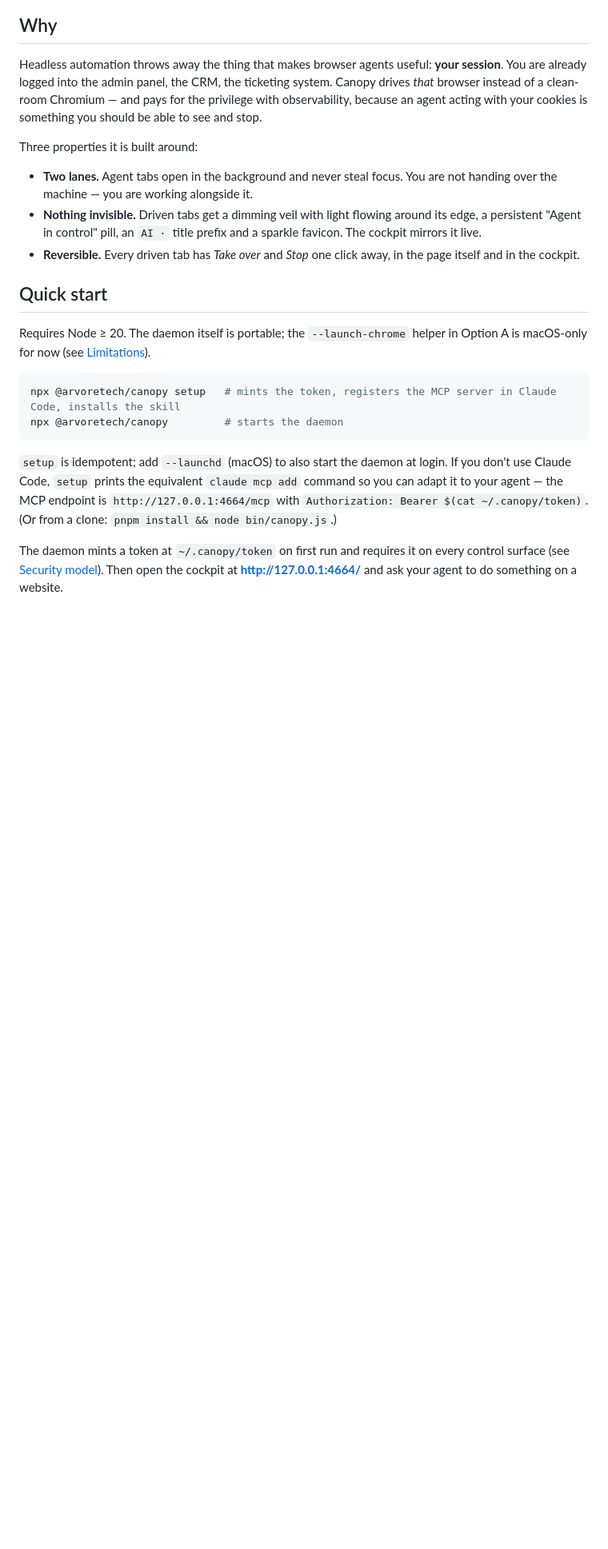
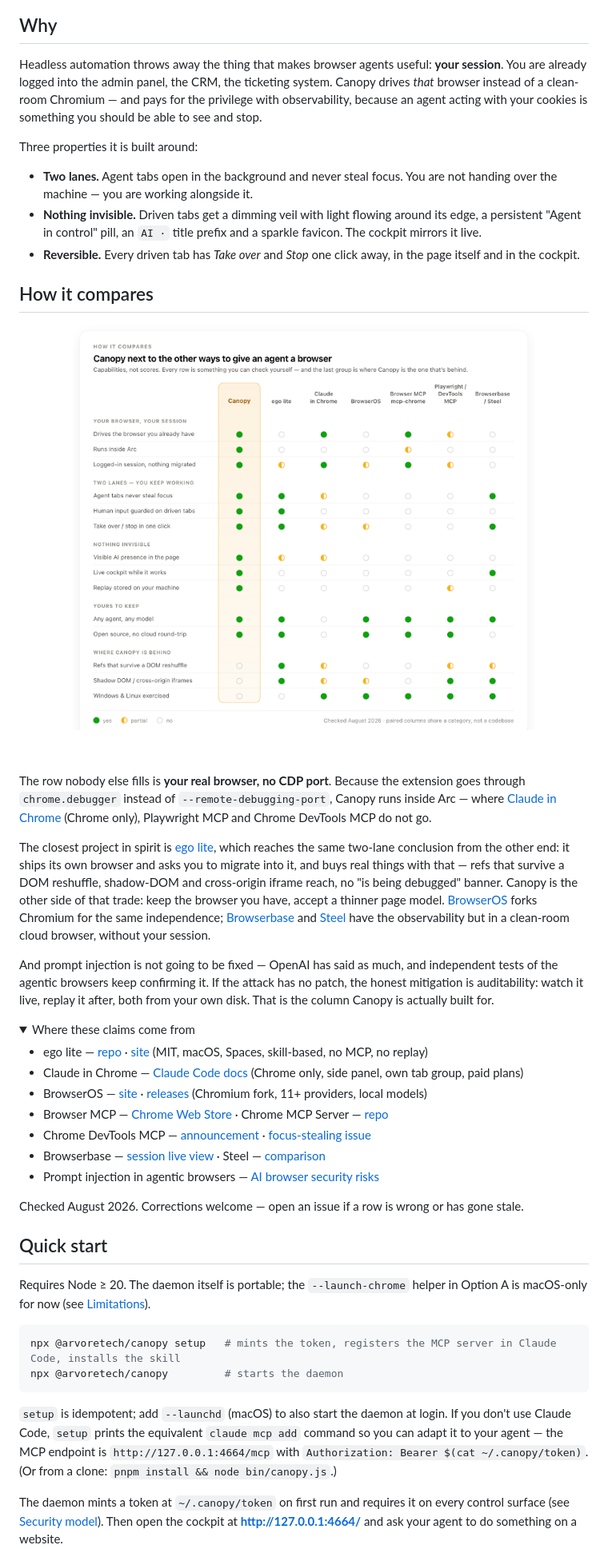
Before and after one commit to arvoreeducacao/canopy, a Markdown page: README.md, the part around one of its changes. Shown at 80% size. Drawn GitHub-style; pictures changed too: docs/compare-light.png (added); folded sections open; blank space fills up the shorter version.

Commit message:
docs: add "How it compares" section with capability matrix and measured cost (#3)
Positions Canopy against ego lite, Claude in Chrome, BrowserOS, Browser MCP /
mcp-chrome, Playwright / Chrome DevTools MCP and Browserbase / Steel across 14
capabilities — including a group for the three where Canopy is the one behind
(positional refs, no shadow DOM reach, Windows/Linux untested).

Adds a measured cost card to "The cheap path": on the Hacker News front page,
browser_eval in code mode returns the 30 stories structured for 1,060 tokens
against 6,446 for a snapshot, and every animated action costs ~520 ms.

Both figures are rendered light/dark and swapped via <picture>. Limitations
gains the ~520 ms action tax and the stale-ref / shadow-DOM caveats.

Co-authored-by: Claude Opus 5 (1M context) <noreply@anthropic.com>

```diff
--- a/README.md
+++ b/README.md
@@ -29,6 +29,44 @@ Three properties it is built around:
   mirrors it live.
 - **Reversible.** Every driven tab has *Take over* and *Stop* one click away, in the page itself
   and in the cockpit.
+
+## How it compares
+
+<picture>
+  <source media="(prefers-color-scheme: dark)" srcset="docs/compare-dark.png">
+  <img alt="Capability matrix comparing Canopy with ego lite, Claude in Chrome, BrowserOS, Browser MCP and mcp-chrome, Playwright and Chrome DevTools MCP, and Browserbase and Steel. Canopy is the only one that runs inside Arc, guards human input on driven tabs, ships a live cockpit and stores replays locally; it is behind on stable refs, shadow DOM reach and Windows/Linux support." src="docs/compare-light.png" width="100%">
+</picture>
+
+The row nobody else fills is **your real browser, no CDP port**. Because the extension goes through
+`chrome.debugger` instead of `--remote-debugging-port`, Canopy runs inside Arc — where
+[Claude in Chrome](https://code.claude.com/docs/en/chrome) (Chrome only), Playwright MCP and
+Chrome DevTools MCP do not go.
+
+The closest project in spirit is [ego lite](https://github.com/citrolabs/ego-lite), which reaches the
+same two-lane conclusion from the other end: it ships its own browser and asks you to migrate into it,
+and buys real things with that — refs that survive a DOM reshuffle, shadow-DOM and cross-origin iframe
+reach, no "is being debugged" banner. Canopy is the other side of that trade: keep the browser you have,
+accept a thinner page model. [BrowserOS](https://www.browseros.com/) forks Chromium for the same
+independence; [Browserbase](https://www.browserbase.com/) and [Steel](https://steel.dev/) have the
+observability but in a clean-room cloud browser, without your session.
+
+And prompt injection is not going to be fixed — OpenAI has said as much, and independent tests of the
+agentic browsers keep confirming it. If the attack has no patch, the honest mitigation is auditability:
+watch it live, replay it after, both from your own disk. That is the column Canopy is actually built for.
+
+<details>
+<summary>Where these claims come from</summary>
+
+- ego lite — [repo](https://github.com/citrolabs/ego-lite) · [site](https://lite.ego.app/) (MIT, macOS, Spaces, skill-based, no MCP, no replay)
+- Claude in Chrome — [Claude Code docs](https://code.claude.com/docs/en/chrome) (Chrome only, side panel, own tab group, paid plans)
+- BrowserOS — [site](https://www.browseros.com/) · [releases](https://github.com/browseros-ai/BrowserOS/releases) (Chromium fork, 11+ providers, local models)
+- Browser MCP — [Chrome Web Store](https://chromewebstore.google.com/detail/browser-mcp-automate-your/bjfgambnhccakkhmkepdoekmckoijdlc) · Chrome MCP Server — [repo](https://github.com/hangwin/mcp-chrome)
+- Chrome DevTools MCP — [announcement](https://developer.chrome.com/blog/chrome-devtools-mcp) · [focus-stealing issue](https://github.com/ChromeDevTools/chrome-devtools-mcp/issues/2290)
+- Browserbase — [session live view](https://docs.browserbase.com/platform/browser/observability/session-live-view) · Steel — [comparison](https://steel.dev/blog/steel-vs-browserbase-a-practical-comparison)
+- Prompt injection in agentic browsers — [AI browser security risks](https://research.aimultiple.com/ai-browser-security/)
+
+Checked August 2026. Corrections welcome — open an issue if a row is wrong or has gone stale.
+</details>
 
 ## Quick start
 
```
Also changed, not shown: other parts of README.md (+10 -0 lines), docs/compare-dark.png (added), docs/cost-dark.png (added), docs/cost-light.png (added).
